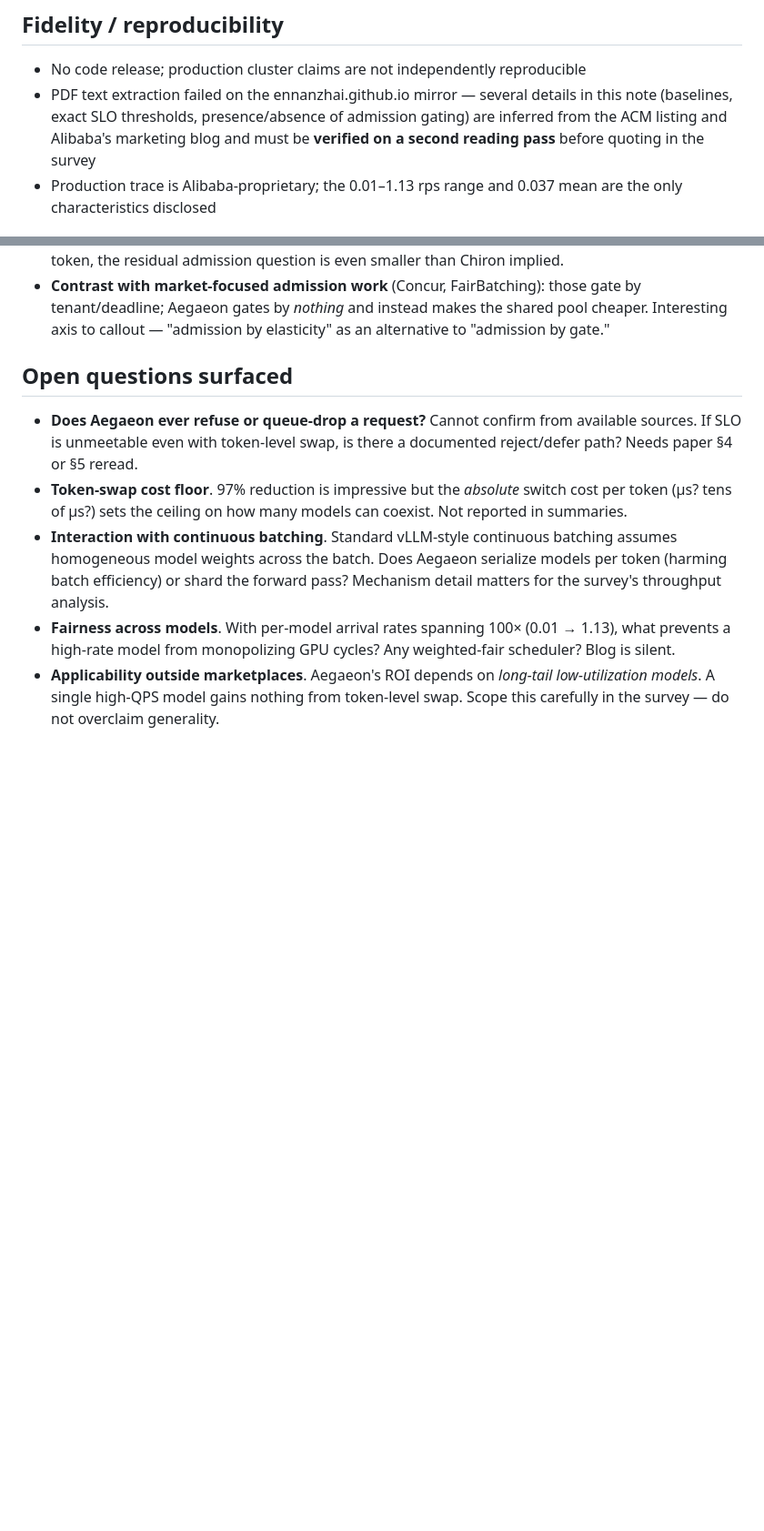
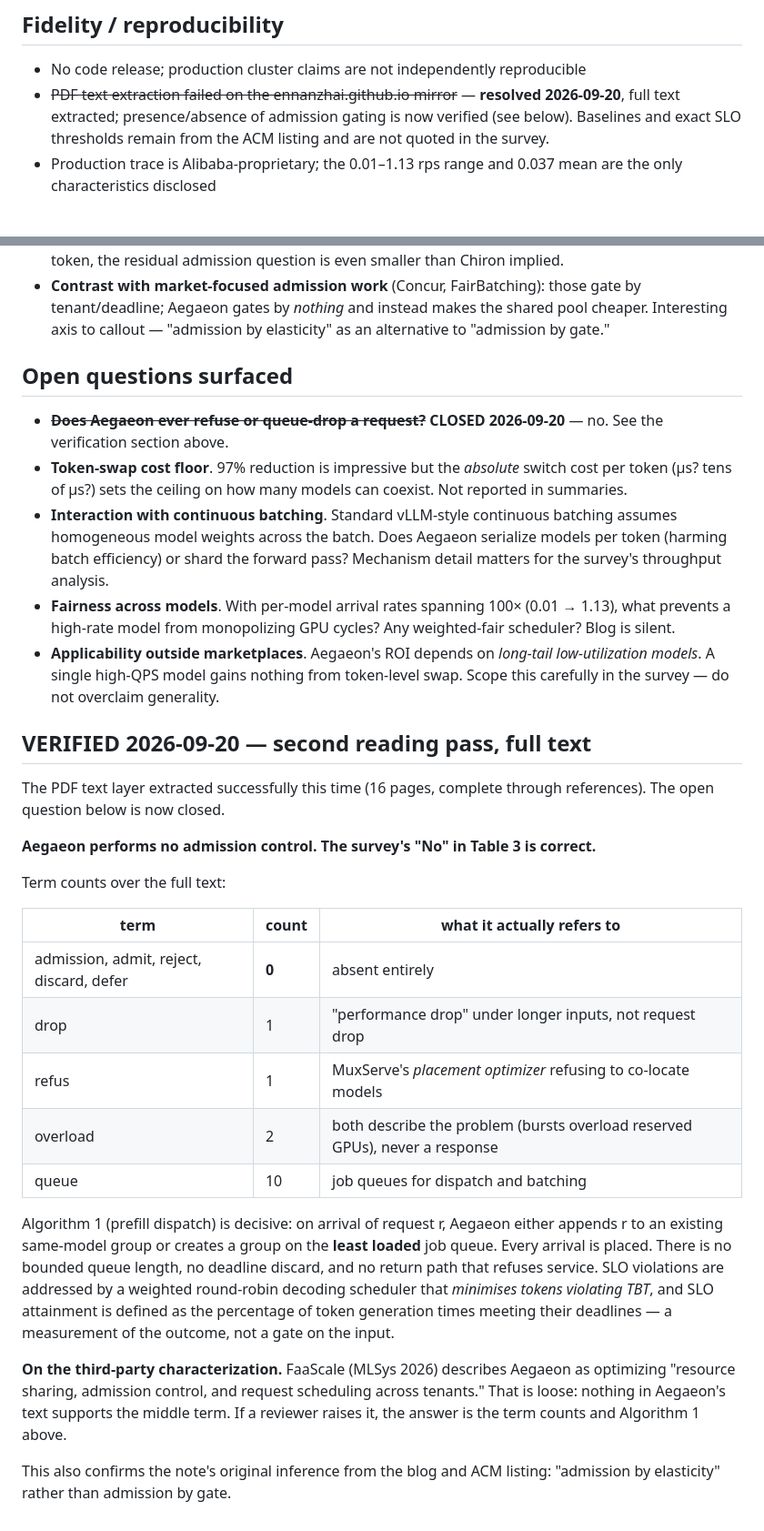
Before and after one commit to harshuljain13/AdmissionControlPolicies-Survey, a Markdown page: notes/aegaeon.md, 2 parts joined by grey strips. Shown at 91% size. Rendered like a GitHub page; blank space fills up the shorter version.

Commit message:
docs: verify Aegaeon has no admission path, closing an open note
Table 3 asserted a flat "No" in Aegaeon's ingress-admission column,
but notes/aegaeon.md said the opposite about its own confidence: PDF
text extraction had failed, so presence or absence of admission gating
was inferred from an ACM listing and a vendor blog, and the note warned
it "must be verified on a second reading pass before quoting in the
survey". It was quoted anyway, in one of the nine cells carrying the
paper's first headline finding.

Extraction succeeded this time (16 pages, complete through references).
Aegaeon contains zero instances of admission, admit, reject, discard or
defer. The single "drop" is a performance drop; the single "refus" is
MuxServe's placement optimizer declining to co-locate models; both
"overload" instances describe the problem rather than a response.

Algorithm 1 settles it: every arriving request is appended to an
existing same-model group or placed on the least-loaded job queue.
No bounded queue, no deadline discard, no path that refuses service.
SLO violations are handled by a weighted round-robin decoding scheduler
that minimises TBT violations, and SLO attainment is defined as an
outcome measurement rather than an input gate.

The survey's classification was right. It is now evidenced rather than
inferred, and the note records the term counts and Algorithm 1 so the
claim can be defended if challenged.

Also answers a reviewer hook surfaced during the MLSys 2026 sweep:
FaaScale describes Aegaeon as optimizing "resource sharing, admission
control, and request scheduling". That characterization is not
supported by Aegaeon's own text.

Co-Authored-By: Claude Opus 5 (1M context) <noreply@anthropic.com>

```diff
--- a/notes/aegaeon.md
+++ b/notes/aegaeon.md
@@ -43,7 +43,7 @@ Not spot/preemptible instances. "On the market" refers to the **model marketplac
 
 ## Fidelity / reproducibility
 - No code release; production cluster claims are not independently reproducible
-- PDF text extraction failed on the ennanzhai.github.io mirror — several details in this note (baselines, exact SLO thresholds, presence/absence of admission gating) are inferred from the ACM listing and Alibaba's marketing blog and must be **verified on a second reading pass** before quoting in the survey
+- ~~PDF text extraction failed on the ennanzhai.github.io mirror~~ — **resolved 2026-09-20**, full text extracted; presence/absence of admission gating is now verified (see below). Baselines and exact SLO thresholds remain from the ACM listing and are not quoted in the survey.
 - Production trace is Alibaba-proprietary; the 0.01–1.13 rps range and 0.037 mean are the only characteristics disclosed
 
 ## Relevance to survey
@@ -52,8 +52,41 @@ Not spot/preemptible instances. "On the market" refers to the **model marketplac
 - **Contrast with market-focused admission work** (Concur, FairBatching): those gate by tenant/deadline; Aegaeon gates by *nothing* and instead makes the shared pool cheaper. Interesting axis to callout — "admission by elasticity" as an alternative to "admission by gate."
 
 ## Open questions surfaced
-- **Does Aegaeon ever refuse or queue-drop a request?** Cannot confirm from available sources. If SLO is unmeetable even with token-level swap, is there a documented reject/defer path? Needs paper §4 or §5 reread.
+- ~~**Does Aegaeon ever refuse or queue-drop a request?**~~ **CLOSED 2026-09-20** — no. See the verification section above.
 - **Token-swap cost floor**. 97% reduction is impressive but the *absolute* switch cost per token (µs? tens of µs?) sets the ceiling on how many models can coexist. Not reported in summaries.
 - **Interaction with continuous batching**. Standard vLLM-style continuous batching assumes homogeneous model weights across the batch. Does Aegaeon serialize models per token (harming batch efficiency) or shard the forward pass? Mechanism detail matters for the survey's throughput analysis.
 - **Fairness across models**. With per-model arrival rates spanning 100× (0.01 → 1.13), what prevents a high-rate model from monopolizing GPU cycles? Any weighted-fair scheduler? Blog is silent.
 - **Applicability outside marketplaces**. Aegaeon's ROI depends on *long-tail low-utilization models*. A single high-QPS model gains nothing from token-level swap. Scope this carefully in the survey — do not overclaim generality.
+
+## VERIFIED 2026-09-20 — second reading pass, full text
+
+The PDF text layer extracted successfully this time (16 pages, complete
+through references). The open question below is now closed.
+
+**Aegaeon performs no admission control. The survey's "No" in Table 3 is correct.**
+
+Term counts over the full text:
+
+| term | count | what it actually refers to |
+|---|---|---|
+| admission, admit, reject, discard, defer | **0** | absent entirely |
+| drop | 1 | "performance drop" under longer inputs, not request drop |
+| refus | 1 | MuxServe's *placement optimizer* refusing to co-locate models |
+| overload | 2 | both describe the problem (bursts overload reserved GPUs), never a response |
+| queue | 10 | job queues for dispatch and batching |
+
+Algorithm 1 (prefill dispatch) is decisive: on arrival of request r, Aegaeon either
+appends r to an existing same-model group or creates a group on the **least loaded**
+job queue. Every arrival is placed. There is no bounded queue length, no deadline
+discard, and no return path that refuses service. SLO violations are addressed by a
+weighted round-robin decoding scheduler that *minimises tokens violating TBT*, and
+SLO attainment is defined as the percentage of token generation times meeting their
+deadlines — a measurement of the outcome, not a gate on the input.
+
+**On the third-party characterization.** FaaScale (MLSys 2026) describes Aegaeon as
+optimizing "resource sharing, admission control, and request scheduling across
+tenants." That is loose: nothing in Aegaeon's text supports the middle term. If a
+reviewer raises it, the answer is the term counts and Algorithm 1 above.
+
+This also confirms the note's original inference from the blog and ACM listing:
+"admission by elasticity" rather than admission by gate.
```
